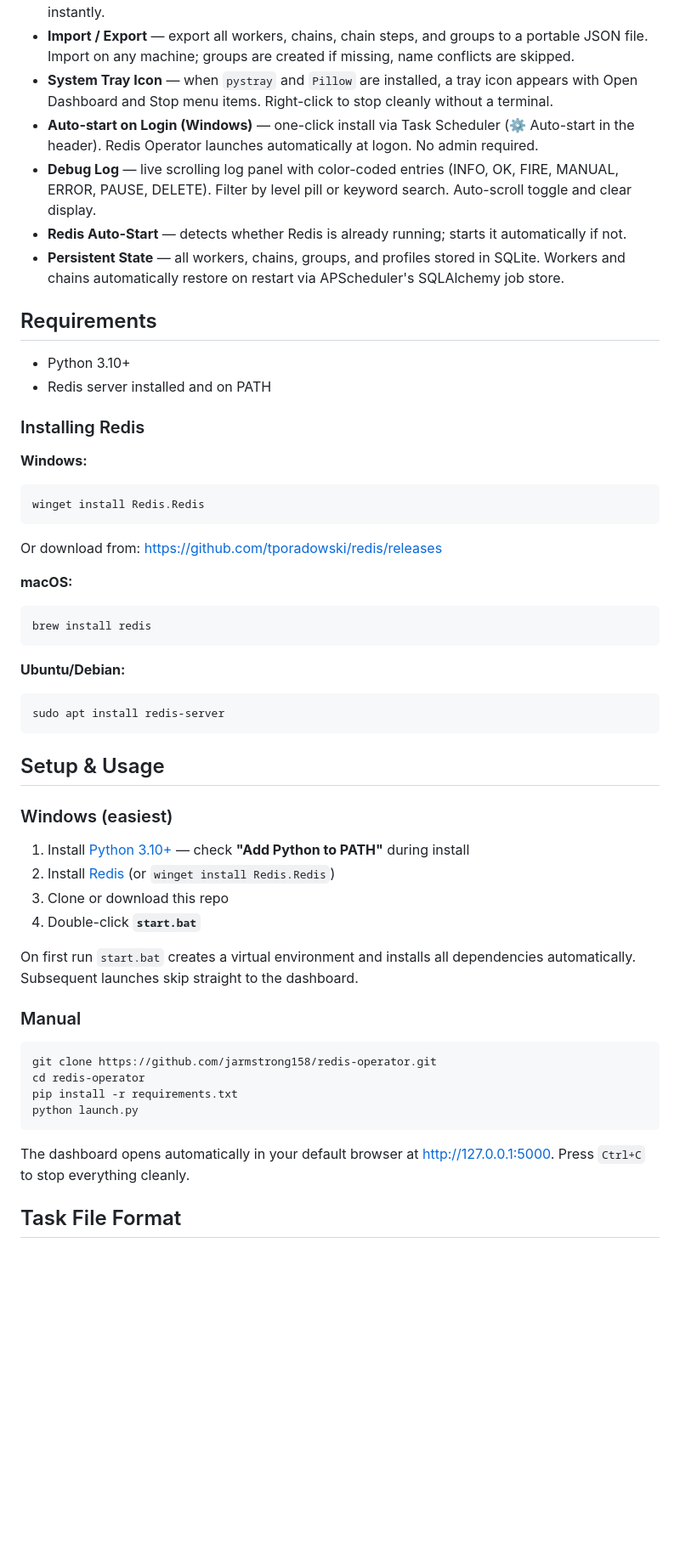
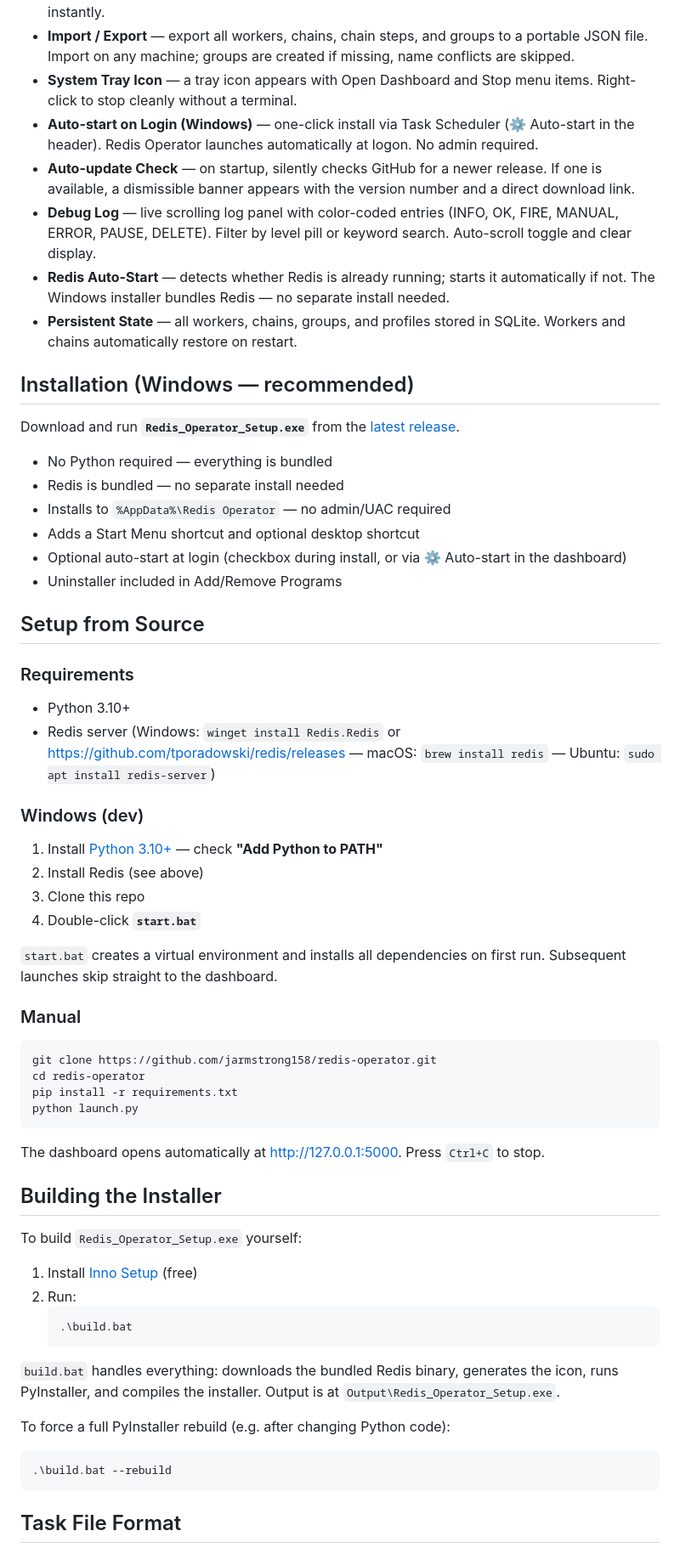
Before and after one commit to jarmstrong158/redis-operator, a Markdown page: README.md, the part around one of its changes. Shown at 85% size. GitHub-like rendering; blank space fills up the shorter version.

Commit message:
docs: fully update README for v3 (installer, auto-update, templates, build)
- Add Windows installer section as primary install method
- Add Building the Installer section with build.bat instructions
- Document auto-update check feature
- Clarify templates are accessed via From Template button
- Update Requirements (Redis bundled in installer)
- Update architecture table (MemoryJobStore, bundled Redis)
- Add all new build files to architecture tree
- Add /api/update-check to API table

Co-Authored-By: Claude Sonnet 4.6 <noreply@anthropic.com>

````diff
--- a/README.md
+++ b/README.md
@@ -20,45 +20,39 @@ A local web dashboard for managing scheduled Python and batch workers via Redis
 - **Native File Picker** — OS-native file/directory browser via tkinter. No need to type paths manually.
 - **Saved Profiles** — save and load named worker configurations. Switch between setups instantly.
 - **Import / Export** — export all workers, chains, chain steps, and groups to a portable JSON file. Import on any machine; groups are created if missing, name conflicts are skipped.
-- **System Tray Icon** — when `pystray` and `Pillow` are installed, a tray icon appears with Open Dashboard and Stop menu items. Right-click to stop cleanly without a terminal.
+- **System Tray Icon** — a tray icon appears with Open Dashboard and Stop menu items. Right-click to stop cleanly without a terminal.
 - **Auto-start on Login (Windows)** — one-click install via Task Scheduler (⚙ Auto-start in the header). Redis Operator launches automatically at logon. No admin required.
+- **Auto-update Check** — on startup, silently checks GitHub for a newer release. If one is available, a dismissible banner appears with the version number and a direct download link.
 - **Debug Log** — live scrolling log panel with color-coded entries (INFO, OK, FIRE, MANUAL, ERROR, PAUSE, DELETE). Filter by level pill or keyword search. Auto-scroll toggle and clear display.
-- **Redis Auto-Start** — detects whether Redis is already running; starts it automatically if not.
-- **Persistent State** — all workers, chains, groups, and profiles stored in SQLite. Workers and chains automatically restore on restart via APScheduler's SQLAlchemy job store.
+- **Redis Auto-Start** — detects whether Redis is already running; starts it automatically if not. The Windows installer bundles Redis — no separate install needed.
+- **Persistent State** — all workers, chains, groups, and profiles stored in SQLite. Workers and chains automatically restore on restart.
 
-## Requirements
+## Installation (Windows — recommended)
+
+Download and run **`Redis_Operator_Setup.exe`** from the [latest release](https://github.com/jarmstrong158/redis-operator/releases/latest).
+
+- No Python required — everything is bundled
+- Redis is bundled — no separate install needed
+- Installs to `%AppData%\Redis Operator` — no admin/UAC required
+- Adds a Start Menu shortcut and optional desktop shortcut
+- Optional auto-start at login (checkbox during install, or via ⚙ Auto-start in the dashboard)
+- Uninstaller included in Add/Remove Programs
+
+## Setup from Source
+
+### Requirements
 
 - Python 3.10+
-- Redis server installed and on PATH
+- Redis server (Windows: `winget install Redis.Redis` or https://github.com/tporadowski/redis/releases — macOS: `brew install redis` — Ubuntu: `sudo apt install redis-server`)
 
-### Installing Redis
+### Windows (dev)
 
-**Windows:**
-```
-winget install Redis.Redis
-```
-Or download from: https://github.com/tporadowski/redis/releases
-
-**macOS:**
-```
-brew install redis
-```
-
-**Ubuntu/Debian:**
-```
-sudo apt install redis-server
-```
-
-## Setup & Usage
-
-### Windows (easiest)
-
-1. Install [Python 3.10+](https://www.python.org/downloads/) — check **"Add Python to PATH"** during install
-2. Install [Redis](https://github.com/tporadowski/redis/releases) (or `winget install Redis.Redis`)
-3. Clone or download this repo
+1. Install [Python 3.10+](https://www.python.org/downloads/) — check **"Add Python to PATH"**
+2. Install Redis (see above)
+3. Clone this repo
 4. Double-click **`start.bat`**
 
-On first run `start.bat` creates a virtual environment and installs all dependencies automatically. Subsequent launches skip straight to the dashboard.
+`start.bat` creates a virtual environment and installs all dependencies on first run. Subsequent launches skip straight to the dashboard.
 
 ### Manual
 
@@ -69,8 +63,24 @@ pip install -r requirements.txt
 python launch.py
 ```
 
-The dashboard opens automatically in your default browser at [http://127.0.0.1:5000](http://127.0.0.1:5000).
-Press `Ctrl+C` to stop everything cleanly.
+The dashboard opens automatically at [http://127.0.0.1:5000](http://127.0.0.1:5000). Press `Ctrl+C` to stop.
+
+## Building the Installer
+
+To build `Redis_Operator_Setup.exe` yourself:
+
+1. Install [Inno Setup](https://jrsoftware.org/isdl.php) (free)
+2. Run:
+   ```
+   .\build.bat
+   ```
+
+`build.bat` handles everything: downloads the bundled Redis binary, generates the icon, runs PyInstaller, and compiles the installer. Output is at `Output\Redis_Operator_Setup.exe`.
+
+To force a full PyInstaller rebuild (e.g. after changing Python code):
+```
+.\build.bat --rebuild
+```
 
 ## Task File Format
 
````
Also changed, not shown: other parts of README.md (+24 -15 lines).
